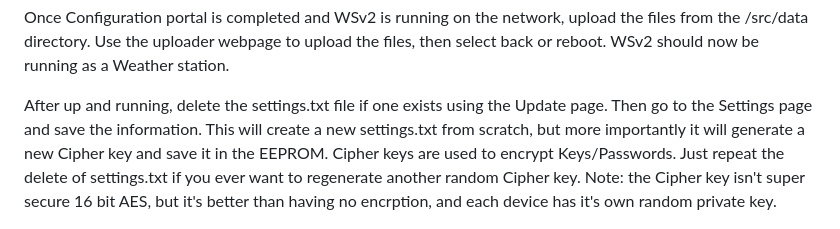
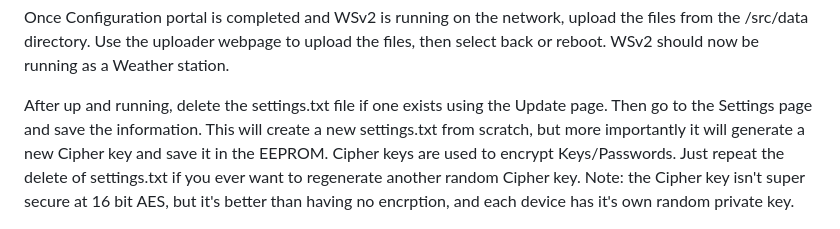
Before and after one commit to creno1111/Backyard-WS-2.0, a Markdown page: README.md, the part around the change. Rendered like a GitHub page.

```diff
--- a/README.md
+++ b/README.md
@@ -77,7 +77,7 @@ Current firmware releases is available for manual firmware uploads. Firmware rel
 Once Configuration portal is completed and WSv2 is running on the network, upload the files from the /src/data directory. Use the uploader webpage to upload the files, then select back or reboot. WSv2 should now be running as a Weather station.
 
 After up and running, delete the settings.txt file if one exists using the Update page. Then go to the Settings page and save the information. This will create a new settings.txt from scratch, but more importantly it will generate a new Cipher key and save it in the EEPROM. Cipher keys are used to encrypt Keys/Passwords. Just repeat the delete of settings.txt if you ever want to regenerate another random Cipher key.
-Note: the Cipher key isn't super secure 16 bit AES, but it's better than having no encrption, and each device has it's own random private key.
+Note: the Cipher key isn't super secure at 16 bit AES, but it's better than having no encrption, and each device has it's own random private key.
 
 ![alt text](https://github.com/creno1111/Backyard-WS-2.0/blob/master/img/WSv2%20FS%20utility.PNG?raw=true)
 
```
